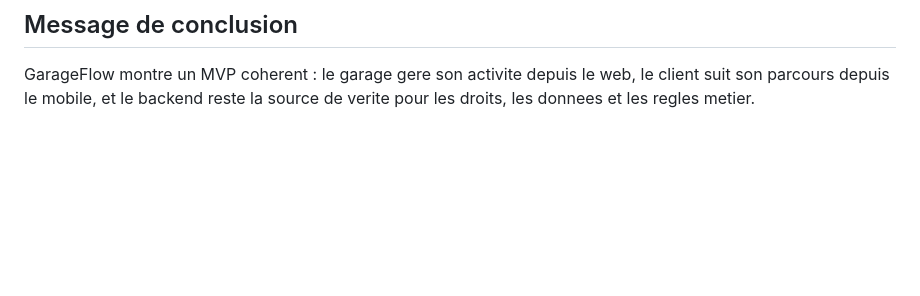
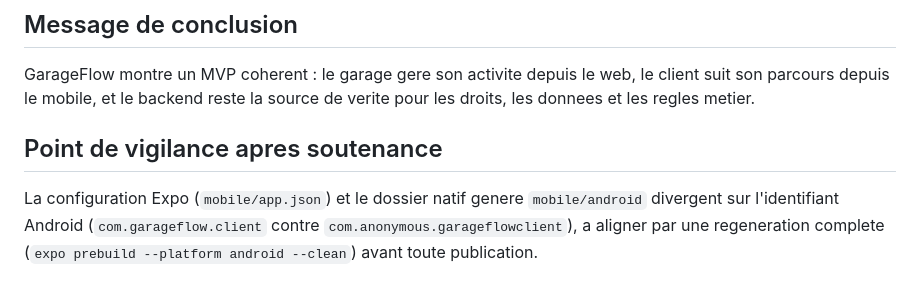
Before and after one commit to Adamas13127/Garage_Flow, a Markdown page: docs/oral/SCENARIO_DEMO_JURY.md, the part around the change. Drawn GitHub-style; blank space fills up the shorter version.

Commit message:
docs(oral): noter la divergence d'identifiant Android a corriger post-soutenance
L'identifiant Android de mobile/app.json (com.garageflow.client) et
celui du dossier natif genere mobile/android
(com.anonymous.garageflowclient) divergent depuis le dernier expo run.
Sans effet en demonstration, mais a aligner par une regeneration
complete avant toute publication.

Co-Authored-By: Claude Sonnet 5 <noreply@anthropic.com>

```diff
--- a/docs/oral/SCENARIO_DEMO_JURY.md
+++ b/docs/oral/SCENARIO_DEMO_JURY.md
@@ -131,3 +131,7 @@ Compte conseille : `client.demo@garageflow.local` / `Password123`.
 ## Message de conclusion
 
 GarageFlow montre un MVP coherent : le garage gere son activite depuis le web, le client suit son parcours depuis le mobile, et le backend reste la source de verite pour les droits, les donnees et les regles metier.
+
+## Point de vigilance apres soutenance
+
+La configuration Expo (`mobile/app.json`) et le dossier natif genere `mobile/android` divergent sur l'identifiant Android (`com.garageflow.client` contre `com.anonymous.garageflowclient`), a aligner par une regeneration complete (`expo prebuild --platform android --clean`) avant toute publication.
```
